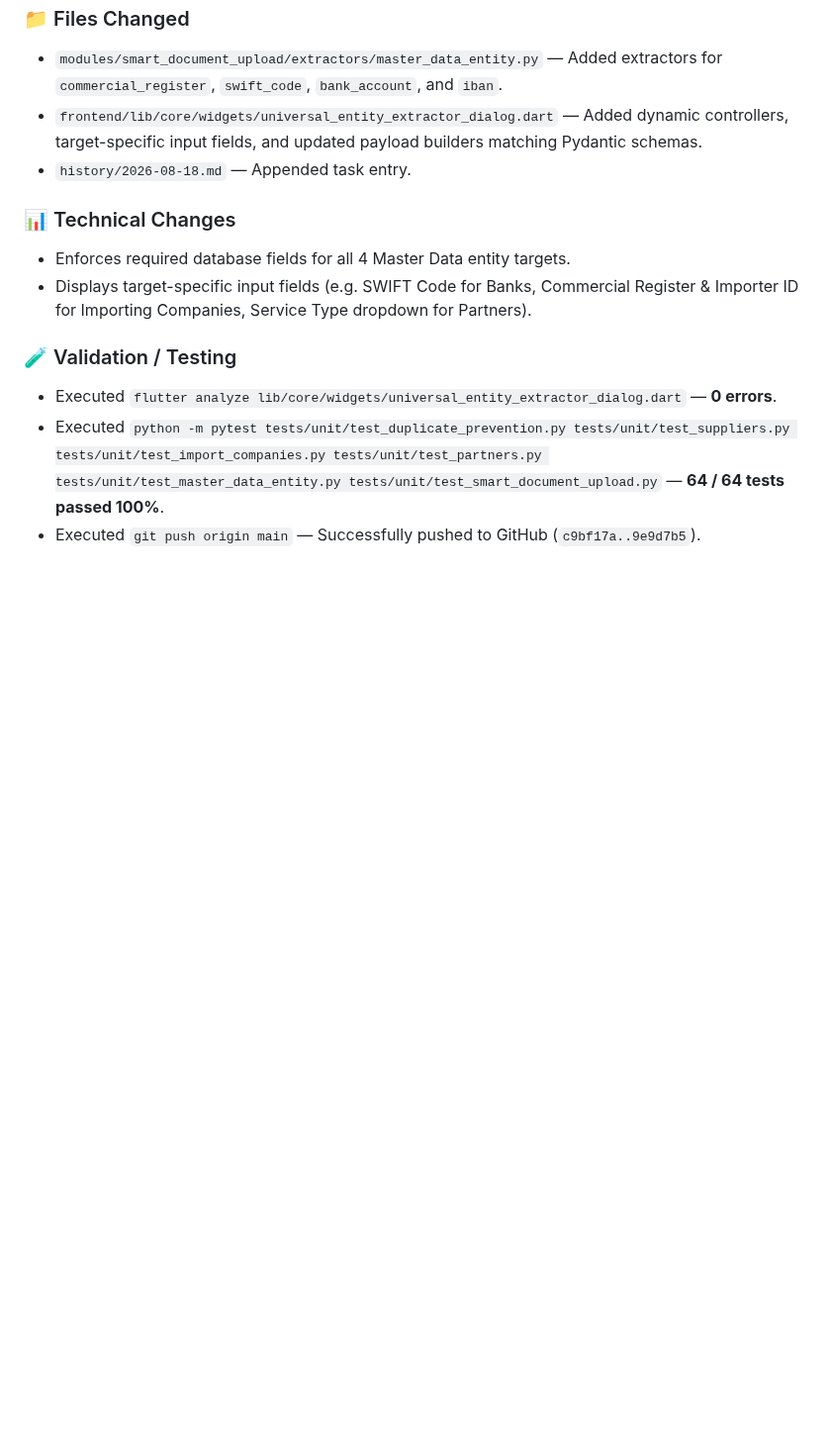
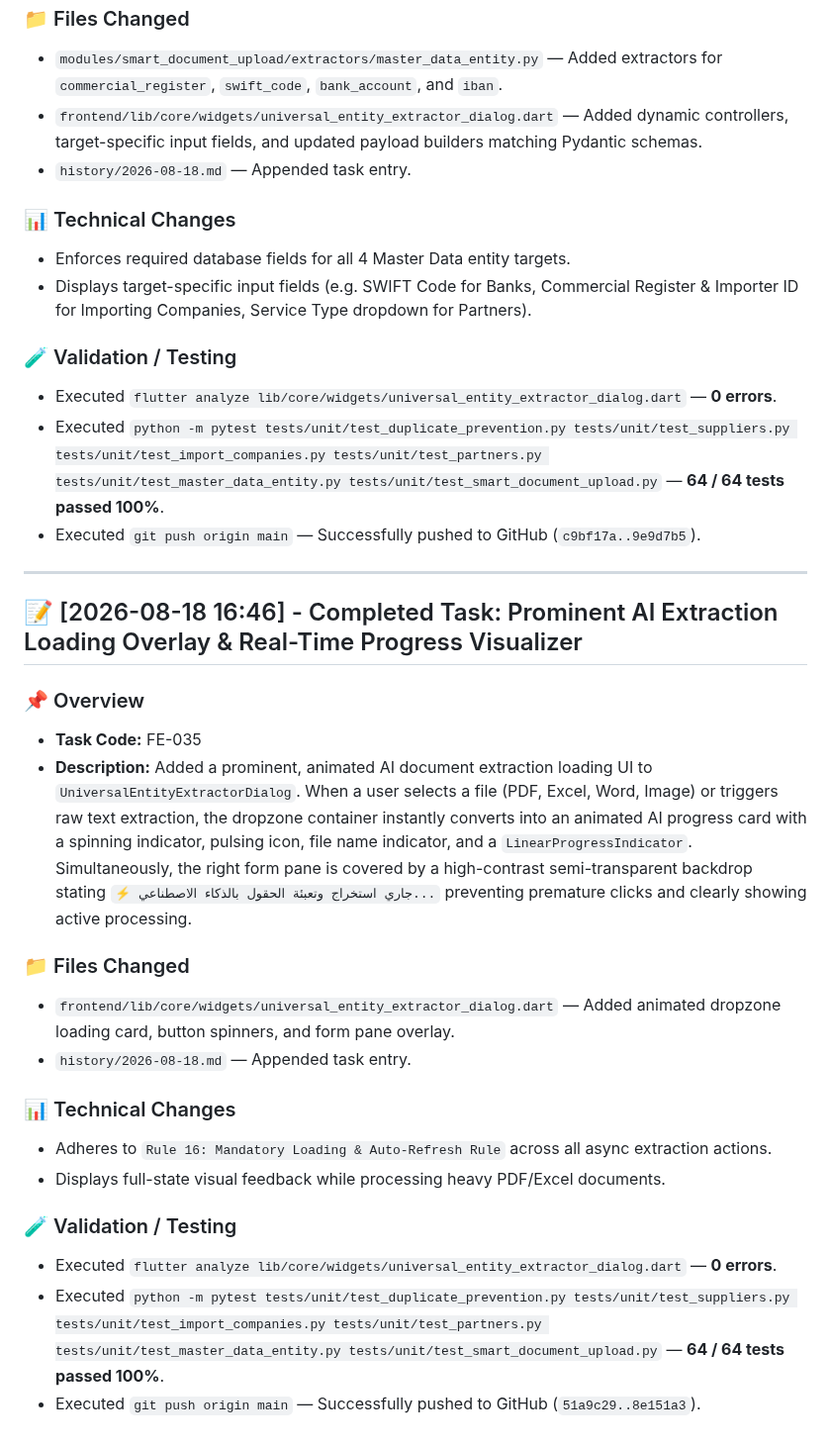
Before and after one commit to ahmedsalahsorour88/import_flow, a Markdown page: history/2026-08-18.md, the part around the change. Shown at 99% size. Drawn GitHub-style; blank space fills up the shorter version.

Commit message:
docs(history): log AI extraction loading overlay task entry

```diff
--- a/history/2026-08-18.md
+++ b/history/2026-08-18.md
@@ -166,3 +166,28 @@
 - Executed `flutter analyze lib/core/widgets/universal_entity_extractor_dialog.dart` — **0 errors**.
 - Executed `python -m pytest tests/unit/test_duplicate_prevention.py tests/unit/test_suppliers.py tests/unit/test_import_companies.py tests/unit/test_partners.py tests/unit/test_master_data_entity.py tests/unit/test_smart_document_upload.py` — **64 / 64 tests passed 100%**.
 - Executed `git push origin main` — Successfully pushed to GitHub (`c9bf17a..9e9d7b5`).
+
+---
+
+## 📝 [2026-08-18 16:46] - Completed Task: Prominent AI Extraction Loading Overlay & Real-Time Progress Visualizer
+
+### 📌 Overview
+
+- **Task Code:** FE-035
+- **Description:** Added a prominent, animated AI document extraction loading UI to `UniversalEntityExtractorDialog`. When a user selects a file (PDF, Excel, Word, Image) or triggers raw text extraction, the dropzone container instantly converts into an animated AI progress card with a spinning indicator, pulsing icon, file name indicator, and a `LinearProgressIndicator`. Simultaneously, the right form pane is covered by a high-contrast semi-transparent backdrop stating `⚡ جاري استخراج وتعبئة الحقول بالذكاء الاصطناعي...` preventing premature clicks and clearly showing active processing.
+
+### 📁 Files Changed
+
+- `frontend/lib/core/widgets/universal_entity_extractor_dialog.dart` — Added animated dropzone loading card, button spinners, and form pane overlay.
+- `history/2026-08-18.md` — Appended task entry.
+
+### 📊 Technical Changes
+
+- Adheres to `Rule 16: Mandatory Loading & Auto-Refresh Rule` across all async extraction actions.
+- Displays full-state visual feedback while processing heavy PDF/Excel documents.
+
+### 🧪 Validation / Testing
+
+- Executed `flutter analyze lib/core/widgets/universal_entity_extractor_dialog.dart` — **0 errors**.
+- Executed `python -m pytest tests/unit/test_duplicate_prevention.py tests/unit/test_suppliers.py tests/unit/test_import_companies.py tests/unit/test_partners.py tests/unit/test_master_data_entity.py tests/unit/test_smart_document_upload.py` — **64 / 64 tests passed 100%**.
+- Executed `git push origin main` — Successfully pushed to GitHub (`51a9c29..8e151a3`).
```
